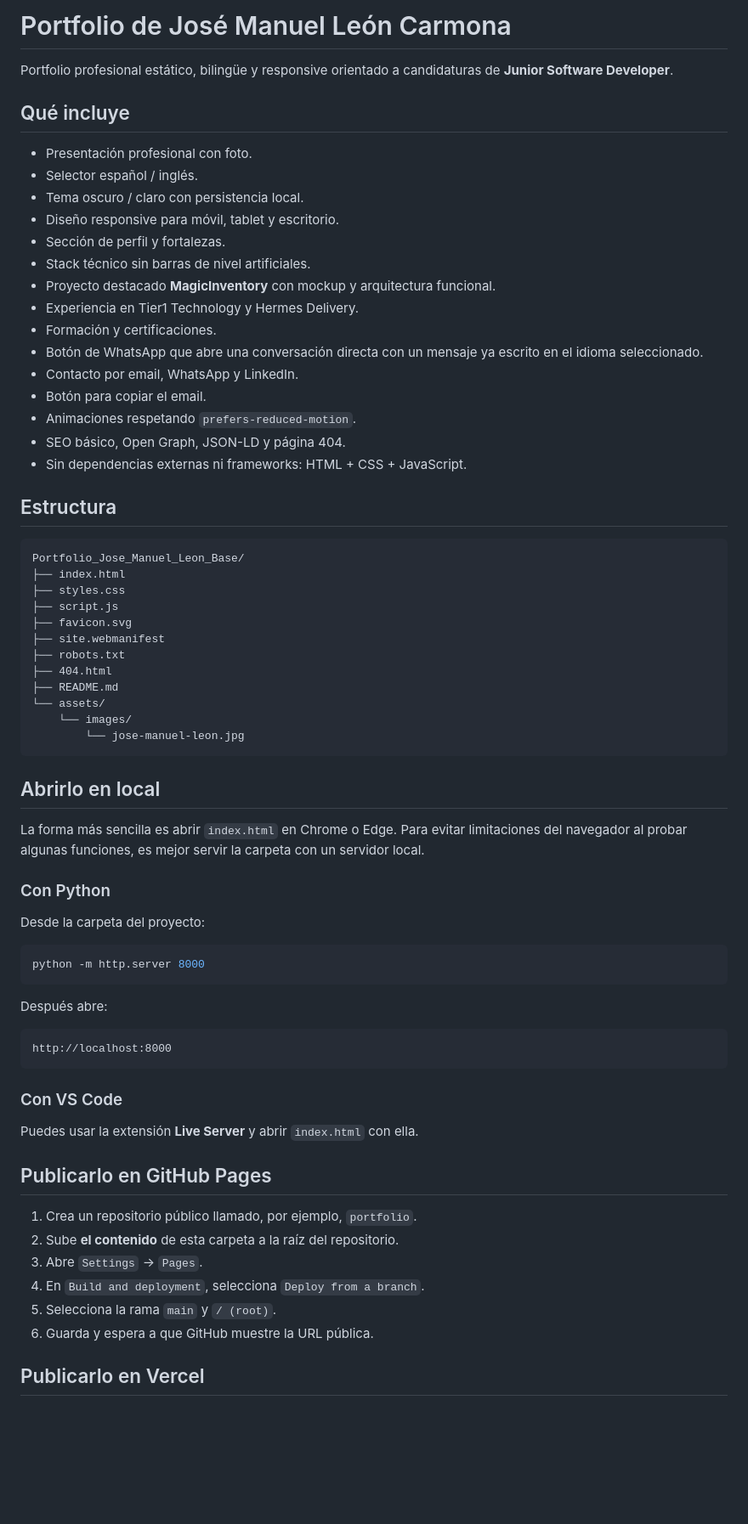
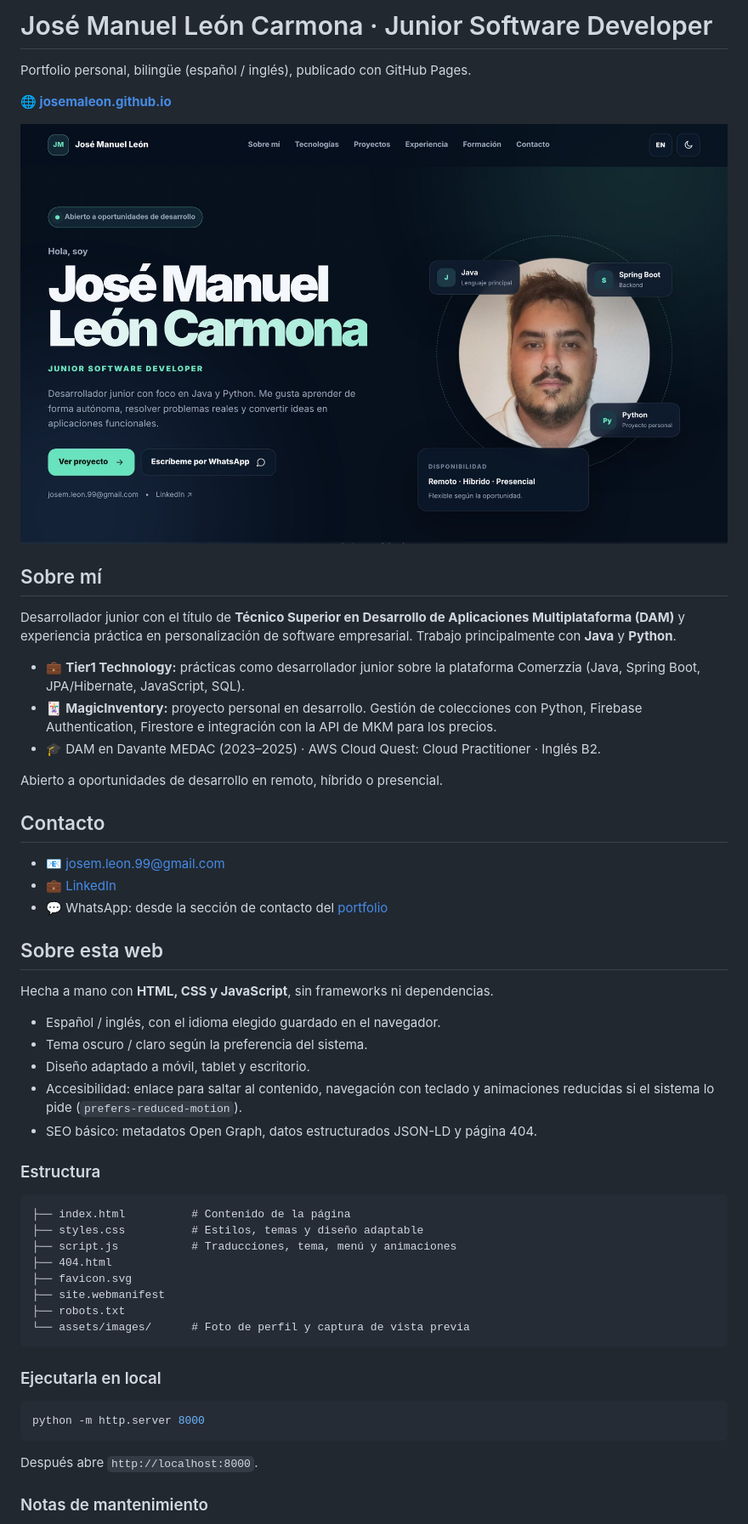
Before and after one commit to JOSEMALEON/JOSEMALEON.github.io, a Markdown page: README.md, the part around one of its changes. Shown at 85% size. GitHub-like rendering; pictures changed too: assets/images/preview.jpg (added); blank space fills up the shorter version.

````diff
--- a/README.md
+++ b/README.md
@@ -1,72 +1,57 @@
-# Portfolio de José Manuel León Carmona
+# José Manuel León Carmona · Junior Software Developer
 
-Portfolio profesional estático, bilingüe y responsive orientado a candidaturas de **Junior Software Developer**.
+Portfolio personal, bilingüe (español / inglés), publicado con GitHub Pages.
 
-## Qué incluye
+**🌐 [josemaleon.github.io](https://josemaleon.github.io/)**
 
-- Presentación profesional con foto.
-- Selector español / inglés.
-- Tema oscuro / claro con persistencia local.
-- Diseño responsive para móvil, tablet y escritorio.
-- Sección de perfil y fortalezas.
-- Stack técnico sin barras de nivel artificiales.
-- Proyecto destacado **MagicInventory** con mockup y arquitectura funcional.
-- Experiencia en Tier1 Technology y Hermes Delivery.
-- Formación y certificaciones.
-- Botón de WhatsApp que abre una conversación directa con un mensaje ya escrito en el idioma seleccionado.
-- Contacto por email, WhatsApp y LinkedIn.
-- Botón para copiar el email.
-- Animaciones respetando `prefers-reduced-motion`.
-- SEO básico, Open Graph, JSON-LD y página 404.
-- Sin dependencias externas ni frameworks: HTML + CSS + JavaScript.
+[![Vista previa del portfolio](assets/images/preview.jpg)](https://josemaleon.github.io/)
 
-## Estructura
+## Sobre mí
+
+Desarrollador junior con el título de **Técnico Superior en Desarrollo de Aplicaciones Multiplataforma (DAM)** y experiencia práctica en personalización de software empresarial. Trabajo principalmente con **Java** y **Python**.
+
+- 💼 **Tier1 Technology:** prácticas como desarrollador junior sobre la plataforma Comerzzia (Java, Spring Boot, JPA/Hibernate, JavaScript, SQL).
+- 🃏 **MagicInventory:** proyecto personal en desarrollo. Gestión de colecciones con Python, Firebase Authentication, Firestore e integración con la API de MKM para los precios.
+- 🎓 DAM en Davante MEDAC (2023–2025) · AWS Cloud Quest: Cloud Practitioner · Inglés B2.
+
+Abierto a oportunidades de desarrollo en remoto, híbrido o presencial.
+
+## Contacto
+
+- 📧 [josem.leon.99@gmail.com](mailto:josem.leon.99@gmail.com)
+- 💼 [LinkedIn](https://www.linkedin.com/in/jmleoncarmona)
+- 💬 WhatsApp: desde la sección de contacto del [portfolio](https://josemaleon.github.io/#contacto)
+
+## Sobre esta web
+
+Hecha a mano con **HTML, CSS y JavaScript**, sin frameworks ni dependencias.
+
+- Español / inglés, con el idioma elegido guardado en el navegador.
+- Tema oscuro / claro según la preferencia del sistema.
+- Diseño adaptado a móvil, tablet y escritorio.
+- Accesibilidad: enlace para saltar al contenido, navegación con teclado y animaciones reducidas si el sistema lo pide (`prefers-reduced-motion`).
+- SEO básico: metadatos Open Graph, datos estructurados JSON-LD y página 404.
+
+### Estructura
 
 ```text
-Portfolio_Jose_Manuel_Leon_Base/
-├── index.html
-├── styles.css
-├── script.js
+├── index.html          # Contenido de la página
+├── styles.css          # Estilos, temas y diseño adaptable
+├── script.js           # Traducciones, tema, menú y animaciones
+├── 404.html
 ├── favicon.svg
 ├── site.webmanifest
 ├── robots.txt
-├── 404.html
-├── README.md
-└── assets/
-    └── images/
-        └── jose-manuel-leon.jpg
+└── assets/images/      # Foto de perfil y captura de vista previa
 ```
 
-## Abrirlo en local
-
-La forma más sencilla es abrir `index.html` en Chrome o Edge. Para evitar limitaciones del navegador al probar algunas funciones, es mejor servir la carpeta con un servidor local.
-
-### Con Python
-
-Desde la carpeta del proyecto:
+### Ejecutarla en local
 
 ```bash
 python -m http.server 8000
 ```
 
-Después abre:
+Después abre `http://localhost:8000`.
 
-```text
-http://localhost:8000
-```
+### Notas de mantenimiento
 
-### Con VS Code
-
-Puedes usar la extensión **Live Server** y abrir `index.html` con ella.
-
-## Publicarlo en GitHub Pages
-
-1. Crea un repositorio público llamado, por ejemplo, `portfolio`.
-2. Sube **el contenido** de esta carpeta a la raíz del repositorio.
-3. Abre `Settings` → `Pages`.
-4. En `Build and deployment`, selecciona `Deploy from a branch`.
-5. Selecciona la rama `main` y `/ (root)`.
-6. Guarda y espera a que GitHub muestre la URL pública.
-
-## Publicarlo en Vercel
-
````
Also changed, not shown: other parts of README.md (+3 -51 lines), 3 other files.
